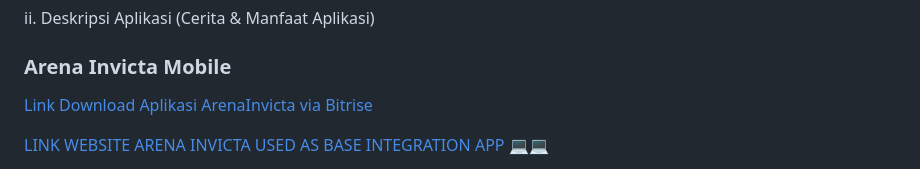
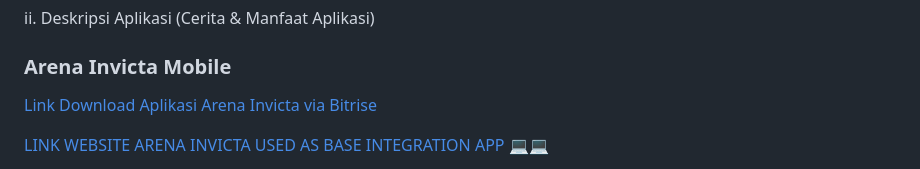
Before and after one commit to grassphobic-A07/arena-invicta-mobile, a Markdown page: README.md, the part around the change. GitHub-like rendering.

```diff
--- a/README.md
+++ b/README.md
@@ -8,7 +8,7 @@ i. Nama-nama Anggota Kelompok:
 
 ii. Deskripsi Aplikasi (Cerita & Manfaat Aplikasi)
 ### Arena Invicta Mobile
-[Link Download Aplikasi ArenaInvicta via Bitrise](https://app.bitrise.io/app/7998e549-74b1-4353-bce0-e212279f2fbf/installable-artifacts/d2b6e234a093074c/public-install-page/54c0a137db2b22ac6be1fe4736fd69b4)
+[Link Download Aplikasi Arena Invicta via Bitrise](https://app.bitrise.io/app/7998e549-74b1-4353-bce0-e212279f2fbf/installable-artifacts/d2b6e234a093074c/public-install-page/54c0a137db2b22ac6be1fe4736fd69b4)
 
 [LINK WEBSITE ARENA INVICTA USED AS BASE INTEGRATION APP 💻💻](https://neal-guarddin-arenainvicta.pbp.cs.ui.ac.id/)
 
```
